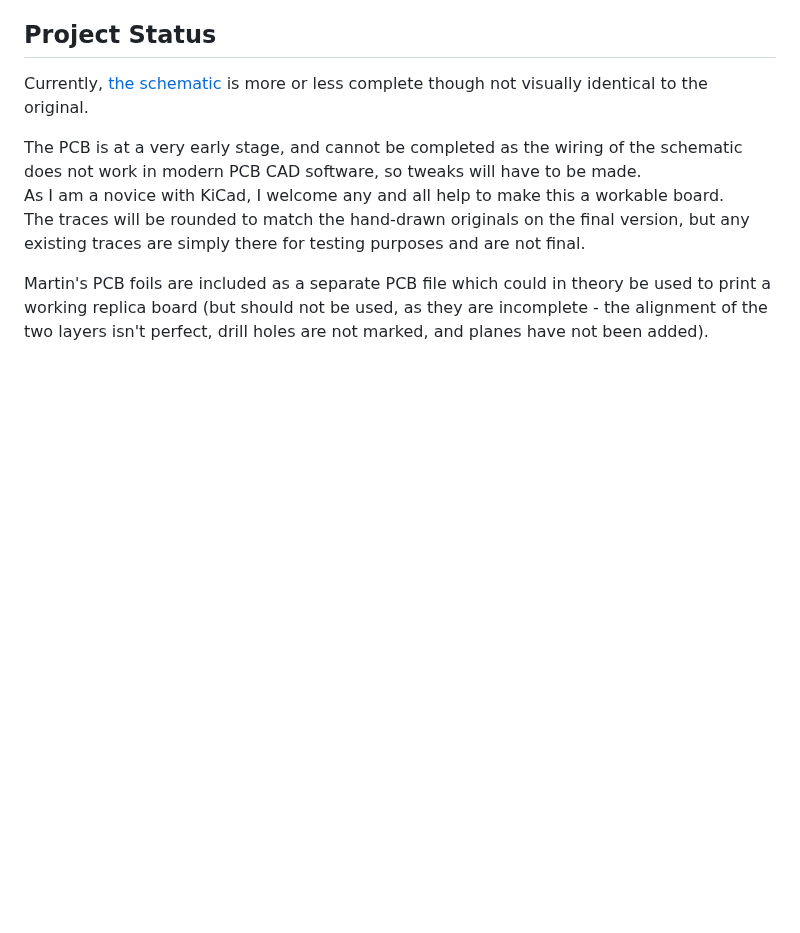
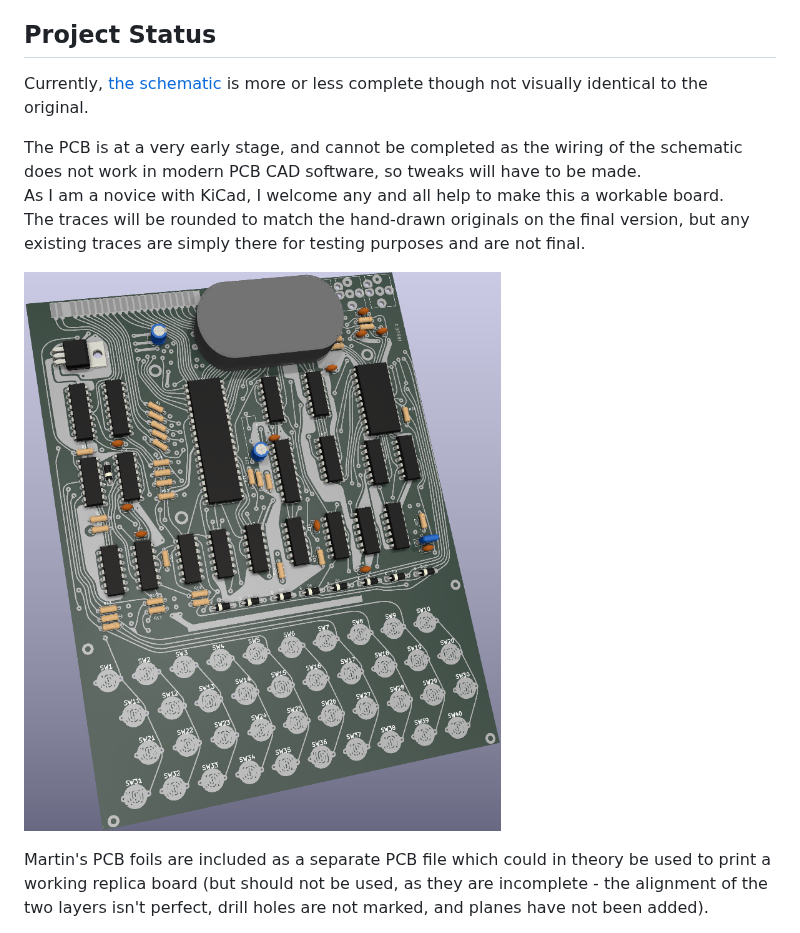
Before and after one commit to TankedThomas/ZX80, a Markdown page: README.md, the part around the change. Rendered like a GitHub page; pictures changed too: Docs/ZX80_Board.png (added); blank space fills up the shorter version.

Commit message:
Add image of WIP PCB

```diff
--- a/README.md
+++ b/README.md
@@ -63,6 +63,8 @@ Currently, [the schematic](https://github.com/TankedThomas/ZX80/blob/master/Docs
 The PCB is at a very early stage, and cannot be completed as the wiring of the schematic does not work in modern PCB CAD software, so tweaks will have to be made.
 As I am a novice with KiCad, I welcome any and all help to make this a workable board.
 The traces will be rounded to match the hand-drawn originals on the final version, but any existing traces are simply there for testing purposes and are not final.
+
+![WIP PCB](https://raw.githubusercontent.com/TankedThomas/ZX80/master/Docs/ZX80_Board.png)
 
 Martin's PCB foils are included as a separate PCB file which could in theory be used to print a working replica board (but should not be used, as they are incomplete - the alignment of the two layers isn't perfect, drill holes are not marked, and planes have not been added).
 
```
